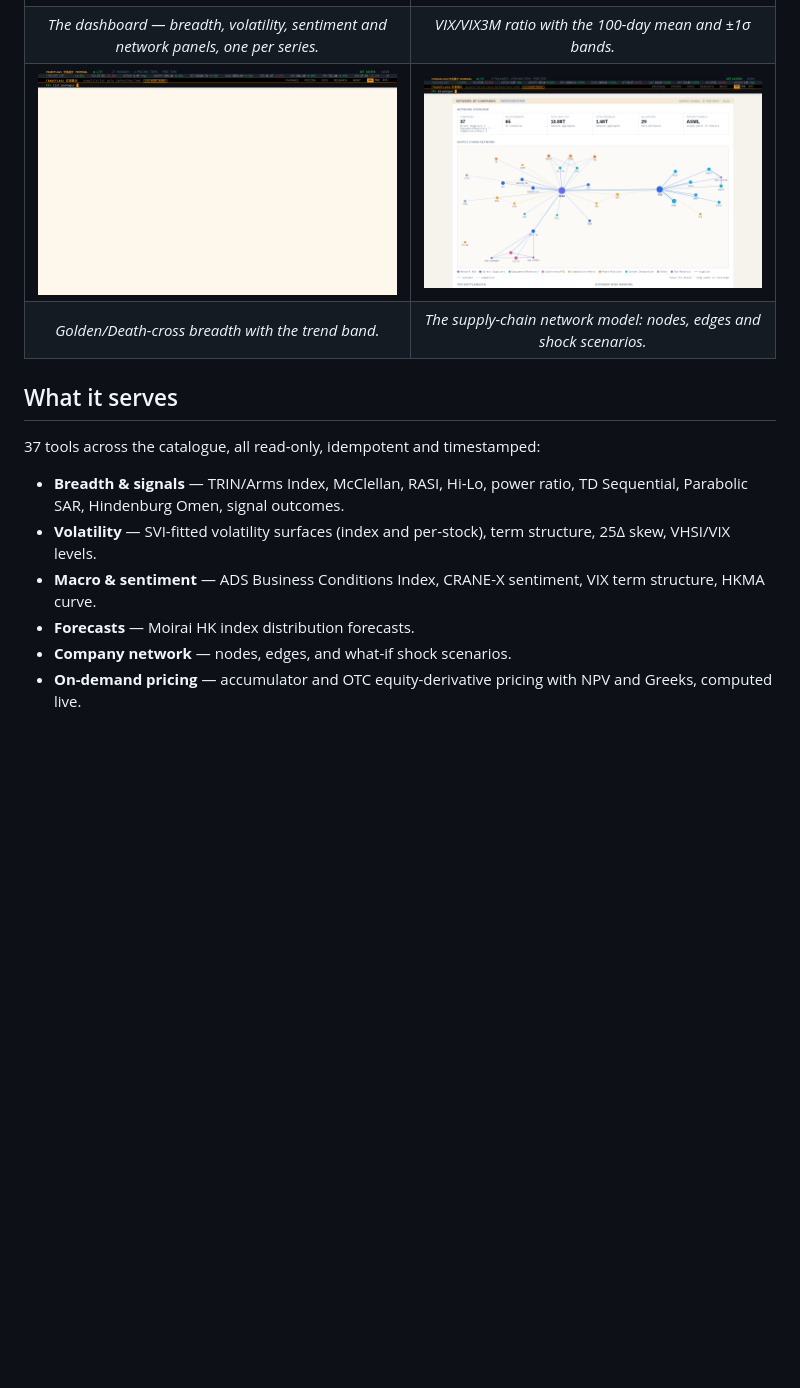
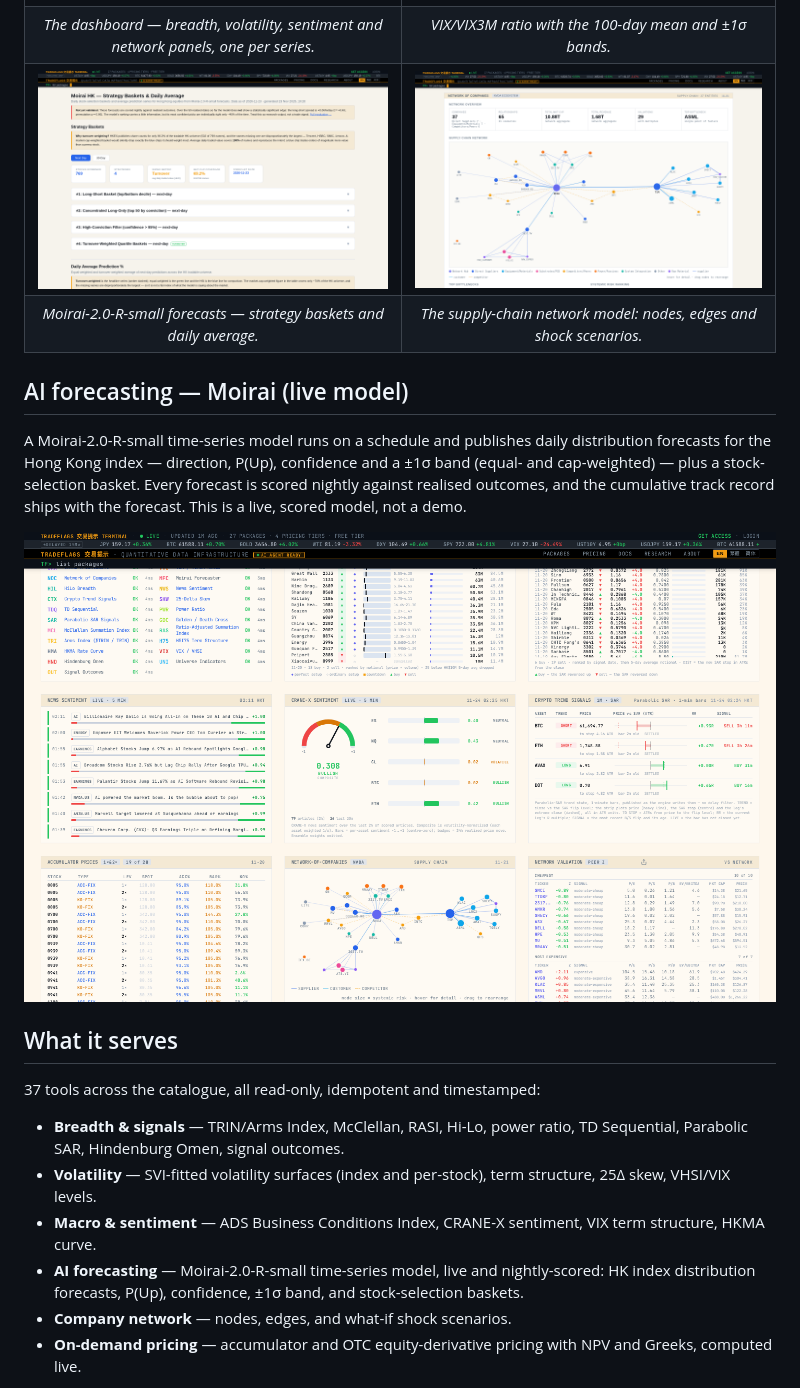
Before and after one commit to a3igner/tradeflags-mcp-docs, a Markdown page: README.md, the part around the change. Drawn GitHub-style; pictures changed too: images/breadth.png (deleted), images/moirai-fan-chart.png (added), images/moirai-forecast.png (added); blank space fills up the shorter version.

Commit message:
docs: feature Moirai live forecasting model; replace empty breadth screenshot

```diff
--- a/README.md
+++ b/README.md
@@ -15,8 +15,19 @@ timestamped; every tool states its units and the session it describes.
 |:---:|:---:|
 | ![Homepage](images/homepage.png) | ![VIX term structure](images/vix-term-structure.png) |
 | *The dashboard — breadth, volatility, sentiment and network panels, one per series.* | *VIX/VIX3M ratio with the 100-day mean and ±1σ bands.* |
-| ![Breadth](images/breadth.png) | ![Company network](images/company-network.png) |
-| *Golden/Death-cross breadth with the trend band.* | *The supply-chain network model: nodes, edges and shock scenarios.* |
+| ![Moirai forecast](images/moirai-forecast.png) | ![Company network](images/company-network.png) |
+| *Moirai-2.0-R-small forecasts — strategy baskets and daily average.* | *The supply-chain network model: nodes, edges and shock scenarios.* |
+
+## AI forecasting — Moirai (live model)
+
+A Moirai-2.0-R-small time-series model runs on a schedule and publishes daily
+distribution forecasts for the Hong Kong index — direction, P(Up), confidence
+and a ±1σ band (equal- and cap-weighted) — plus a stock-selection basket.
+Every forecast is scored nightly against realised outcomes, and the cumulative
+track record ships with the forecast. This is a live, scored model, not a
+demo.
+
+![Moirai fan chart](images/moirai-fan-chart.png)
 
 ## What it serves
 
@@ -25,7 +36,7 @@ timestamped; every tool states its units and the session it describes.
 - **Breadth & signals** — TRIN/Arms Index, McClellan, RASI, Hi-Lo, power ratio, TD Sequential, Parabolic SAR, Hindenburg Omen, signal outcomes.
 - **Volatility** — SVI-fitted volatility surfaces (index and per-stock), term structure, 25Δ skew, VHSI/VIX levels.
 - **Macro & sentiment** — ADS Business Conditions Index, CRANE-X sentiment, VIX term structure, HKMA curve.
-- **Forecasts** — Moirai HK index distribution forecasts.
+- **AI forecasting** — Moirai-2.0-R-small time-series model, live and nightly-scored: HK index distribution forecasts, P(Up), confidence, ±1σ band, and stock-selection baskets.
 - **Company network** — nodes, edges, and what-if shock scenarios.
 - **On-demand pricing** — accumulator and OTC equity-derivative pricing with NPV and Greeks, computed live.
 
```
